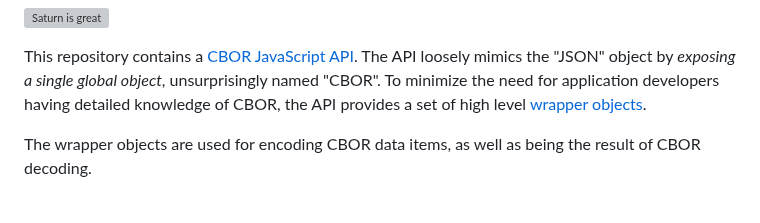
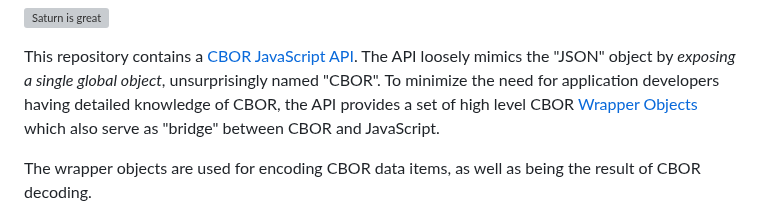
Before and after one commit to cyberphone/CBOR.js, a Markdown page: README.md, the part around the change. Rendered like a GitHub page; grey boxes are pictures that could not be loaded.

```diff
--- a/README.md
+++ b/README.md
@@ -5,7 +5,9 @@ This repository contains a
 The API loosely mimics the "JSON" object by _exposing a single global object_,
 unsurprisingly named "CBOR".  To minimize the need for application developers
 having detailed knowledge of CBOR,
-the API provides a set of high level [wrapper objects](https://cyberphone.github.io/CBOR.js/doc/#main.wrappers).
+the API provides a set of high level CBOR
+[Wrapper Objects](https://cyberphone.github.io/CBOR.js/doc/#main.wrappers)
+which also serve as "bridge" between CBOR and JavaScript.
 
 The wrapper objects are used for encoding CBOR data items,
 as well as being the result of CBOR decoding.
```
